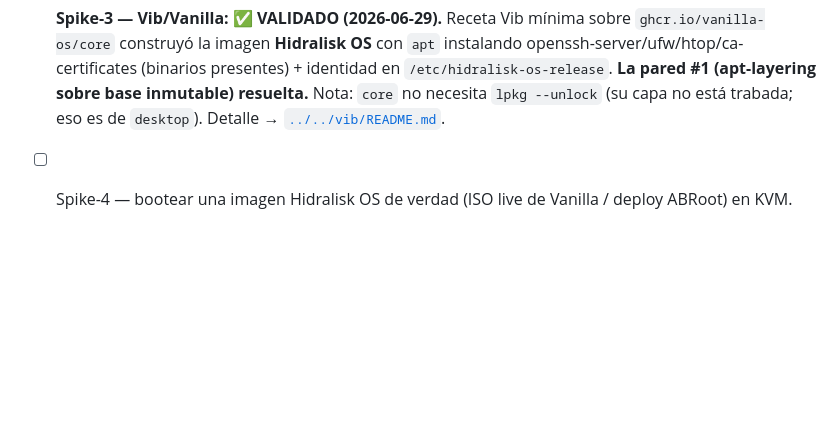
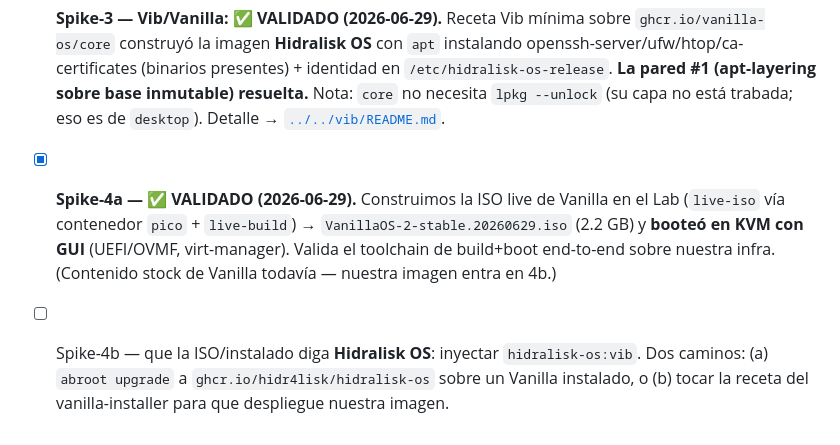
Before and after one commit to hidr4lisk/hidralisk-os, a Markdown page: docs/adr/ADR-002-vehiculo-de-build.md, the part around the change. Drawn GitHub-style; blank space fills up the shorter version.

Commit message:
spike-4a ✅: ISO live de Vanilla construida en el Lab + booteada en KVM (UEFI/GUI) — toolchain build+boot validado

```diff
--- a/docs/adr/ADR-002-vehiculo-de-build.md
+++ b/docs/adr/ADR-002-vehiculo-de-build.md
@@ -66,4 +66,10 @@ Por qué:
   `/etc/hidralisk-os-release`. **La pared #1 (apt-layering sobre base inmutable) resuelta.**
   Nota: `core` no necesita `lpkg --unlock` (su capa no está trabada; eso es de `desktop`).
   Detalle → [`../../vib/README.md`](../../vib/README.md).
-- [ ] Spike-4 — bootear una imagen Hidralisk OS de verdad (ISO live de Vanilla / deploy ABRoot) en KVM.
+- [x] **Spike-4a — ✅ VALIDADO (2026-06-29).** Construimos la ISO live de Vanilla en el Lab
+  (`live-iso` vía contenedor `pico` + `live-build`) → `VanillaOS-2-stable.20260629.iso` (2.2 GB) y
+  **booteó en KVM con GUI** (UEFI/OVMF, virt-manager). Valida el toolchain de build+boot end-to-end
+  sobre nuestra infra. (Contenido stock de Vanilla todavía — nuestra imagen entra en 4b.)
+- [ ] Spike-4b — que la ISO/instalado diga **Hidralisk OS**: inyectar `hidralisk-os:vib`. Dos caminos:
+  (a) `abroot upgrade` a `ghcr.io/hidr4lisk/hidralisk-os` sobre un Vanilla instalado, o
+  (b) tocar la receta del vanilla-installer para que despliegue nuestra imagen.
```
